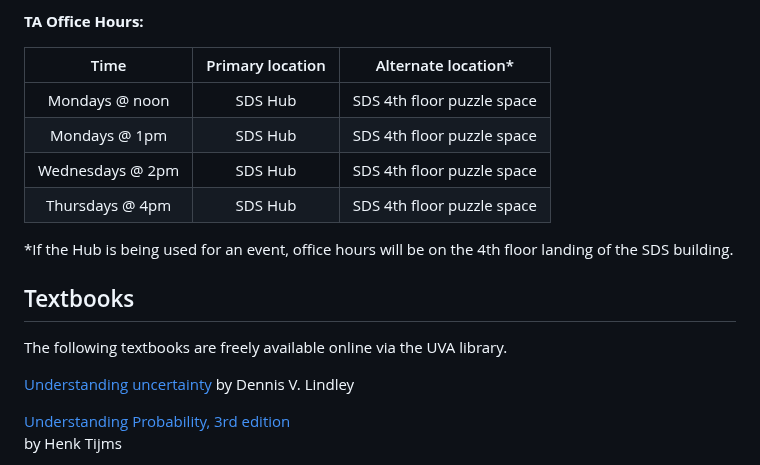
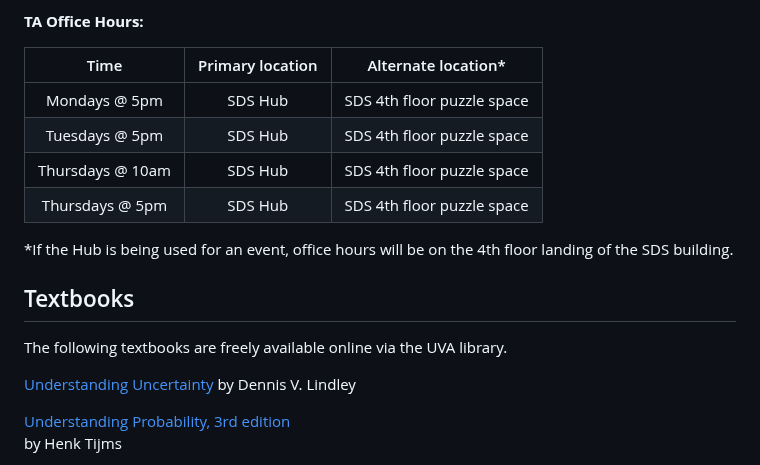
Before and after one commit to UVADS/DS-2026, a Markdown page: README.md, the part around the change. Drawn GitHub-style.

Commit message:
Update TA office hours

```diff
--- a/README.md
+++ b/README.md
@@ -50,10 +50,10 @@ Github:
 
 | Time | Primary location | Alternate location* |
 |:---:|:---:|:---:|
-| Mondays @ noon | SDS Hub | SDS 4th floor puzzle space |
-| Mondays @ 1pm | SDS Hub | SDS 4th floor puzzle space |
-| Wednesdays @ 2pm | SDS Hub | SDS 4th floor puzzle space |
-| Thursdays @ 4pm | SDS Hub | SDS 4th floor puzzle space |
+| Mondays @ 5pm | SDS Hub | SDS 4th floor puzzle space |
+| Tuesdays @ 5pm | SDS Hub | SDS 4th floor puzzle space |
+| Thursdays @ 10am | SDS Hub | SDS 4th floor puzzle space |
+| Thursdays @ 5pm | SDS Hub | SDS 4th floor puzzle space |
 
 *If the Hub is being used for an event, office hours will be on the 4th floor landing of the SDS building.
 
@@ -61,7 +61,7 @@ Github:
 
 The following textbooks are freely available online via the UVA library.
 
-[Understanding uncertainty](https://ebookcentral.proquest.com/lib/uva/reader.action?docID=1574353)
+[Understanding Uncertainty](https://ebookcentral.proquest.com/lib/uva/reader.action?docID=1574353)
 by Dennis V. Lindley
 
 [Understanding Probability, 3rd edition](https://ebookcentral.proquest.com/lib/uva/reader.action?docID=944763)
```
